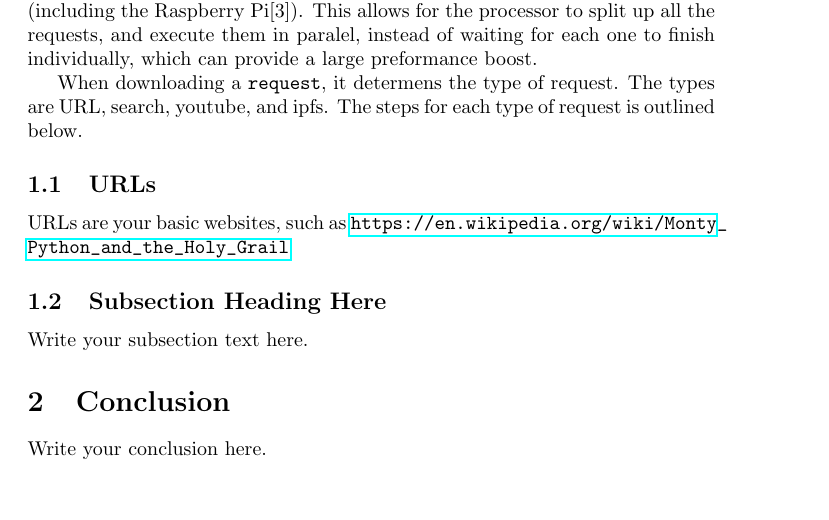
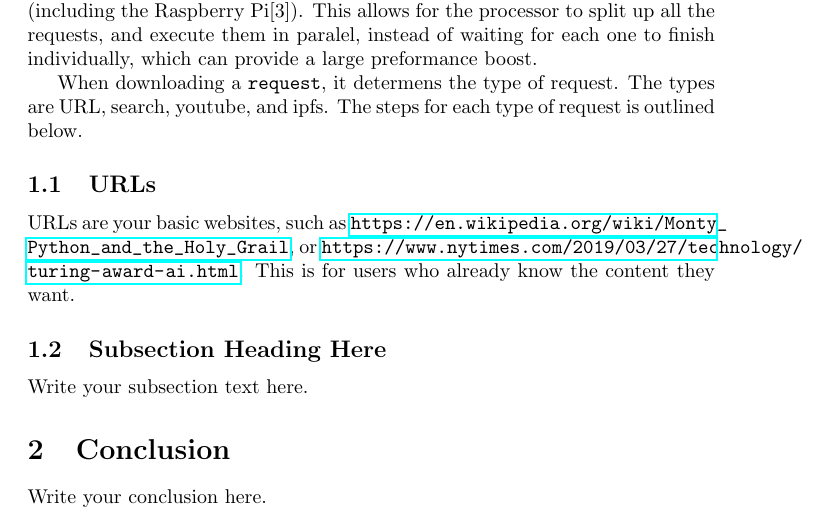
Before and after one commit to jakevossen5/internet-backpacks, a LaTeX document (command-and-control-report/docs.tex): part of the page, cut so that both start at the same text, the shorter picture padded with empty space. Compiled offline with pdfLaTeX.

```diff
--- a/command-and-control-report/docs.tex
+++ b/command-and-control-report/docs.tex
@@ -37,7 +37,11 @@
 
 \subsection{URLs}
 
-URLs are your basic websites, such as \url{https://en.wikipedia.org/wiki/Monty_Python_and_the_Holy_Grail}
+URLs are your basic websites, such as
+\url{https://en.wikipedia.org/wiki/Monty_Python_and_the_Holy_Grail},
+or
+\url{https://www.nytimes.com/2019/03/27/technology/turing-award-ai.html}. This
+is for users who already know the content they want.
 
 
 \subsection{Subsection Heading Here}
```
Also changed, not shown: command-and-control-report/.#docs.tex (deleted, +0 -1 lines).
